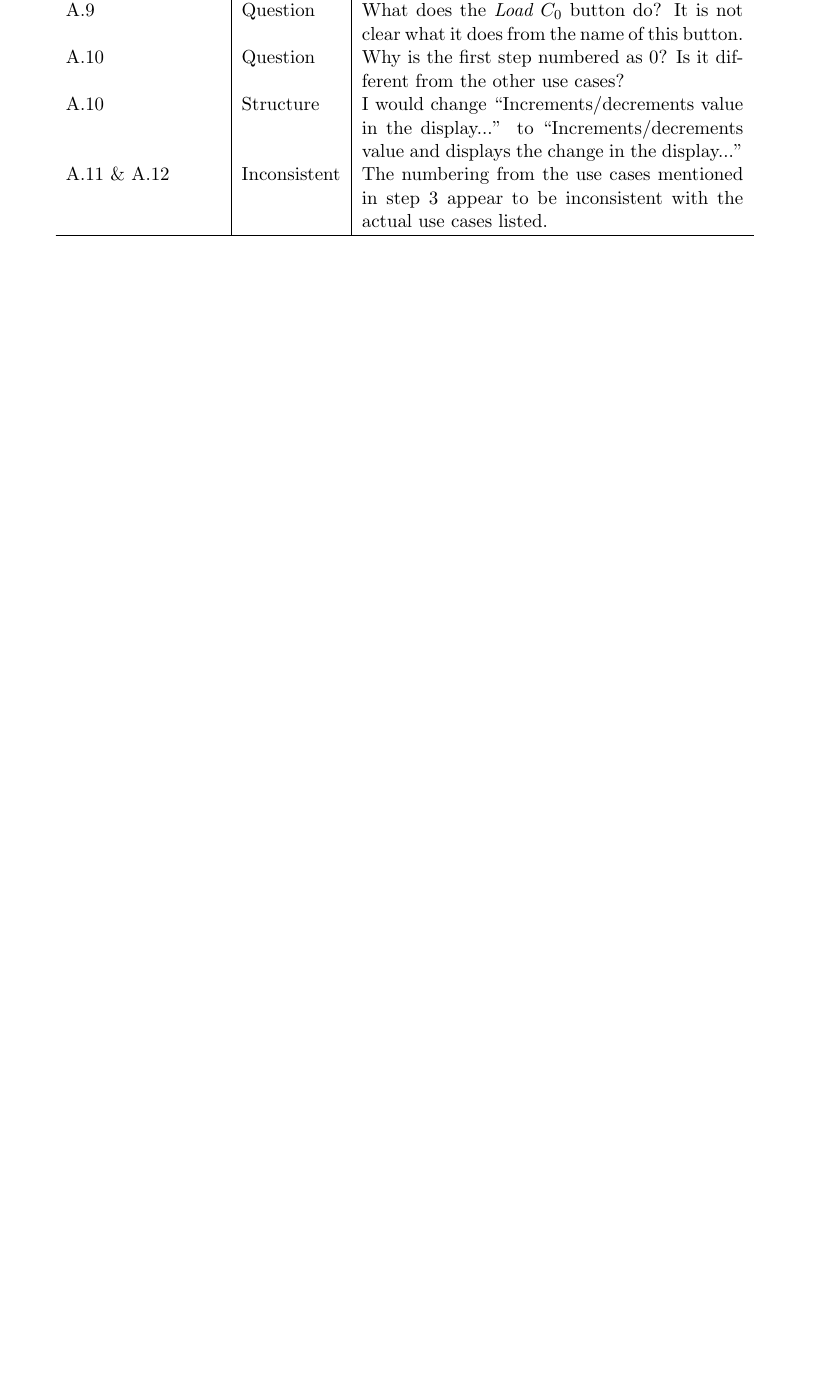
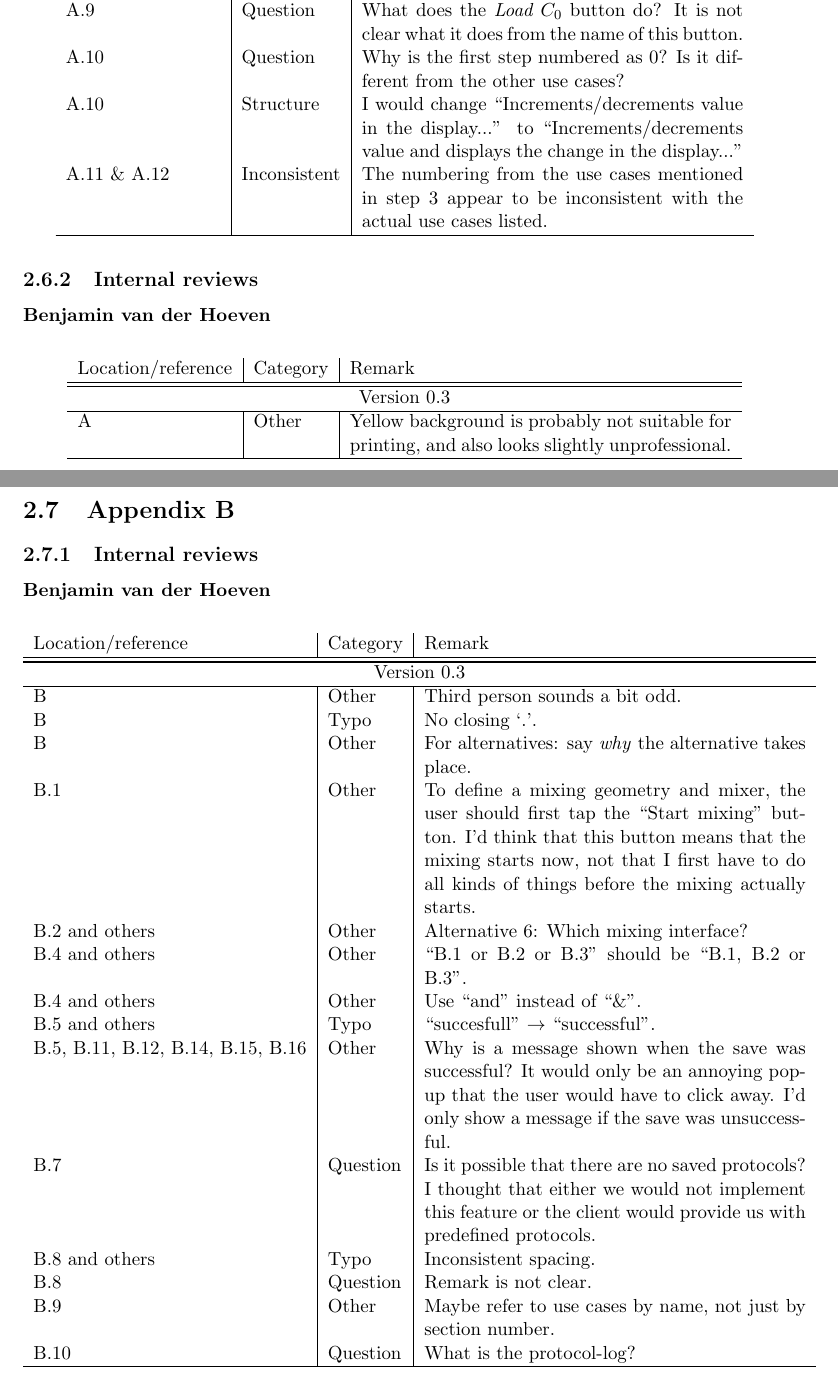
Before and after one commit to Fingerpaint/sep-docs, a LaTeX thesis (Reviews/Feedback.tex, which reads Reviews/URD-feedback.tex): part of page 16 of 16 before the commit and two parts of pages 16 and 17 of 17 after it, the two joined at a grey line, cut so that both start at the same text, the shorter picture padded with empty space. Compiled offline with pdfLaTeX.

Commit message:
Reviewed the use cases

```diff
--- a/Reviews/URD-feedback.tex
+++ b/Reviews/URD-feedback.tex
@@ -376,3 +376,30 @@ A.10 & Question & Why is the first step numbered as 0? Is it different from the
 A.10 & Structure & I would change ``Increments/decrements value in the display...'' to ``Increments/decrements value and displays the change in the display...'' \\
 A.11 \& A.12 & Inconsistent & The numbering from the use cases mentioned in step 3 appear to be inconsistent with the actual use cases listed.
 \end{longtable}
+
+\subsection{Internal reviews}
+\feedbackTableStart{\benjamin}
+\setVersion{0.3}
+A & Other & Yellow background is probably not suitable for printing, and also looks slightly unprofessional.\\
+\end{longtable}
+
+\section{Appendix B}
+\subsection{Internal reviews}
+\feedbackTableStart{Benjamin van der Hoeven}
+\setVersion{0.3}
+B & Other & Third person sounds a bit odd.\\
+B & Typo & No closing `.'.\\
+B & Other & For alternatives: say \emph{why} the alternative takes place.\\
+B.1 & Other & To define a mixing geometry and mixer, the user should first tap the ``Start mixing'' button. I'd think that this button means that the mixing starts now, not that I first have to do all kinds of things before the mixing actually starts.\\
+B.2 and others & Other & Alternative 6: Which mixing interface?\\
+B.4 and others & Other & ``B.1 or B.2 or B.3'' should be ``B.1, B.2 or B.3''.\\
+B.4 and others & Other & Use ``and'' instead of ``\&''.\\
+B.5 and others & Typo & ``succesfull'' $\rightarrow$ ``successful''.\\
+B.5, B.11, B.12, B.14, B.15, B.16 & Other & Why is a message shown when the save was successful? It would only be an annoying pop-up that the user would have to click away. I'd only show a message if the save was unsuccessful.\\
+B.7 & Question & Is it possible that there are no saved protocols? I thought that either we would not implement this feature or the client would provide us with predefined protocols.\\
+B.8 and others & Typo & Inconsistent spacing.\\
+B.8 & Question & Remark is not clear.\\
+B.9 & Other & Maybe refer to use cases by name, not just by section number.\\
+B.10 & Question & What is the protocol-log?\\
+
+\end{longtable}
```
Also changed, not shown: Reviews/URD-feedback.tex (2 more changed lines).
